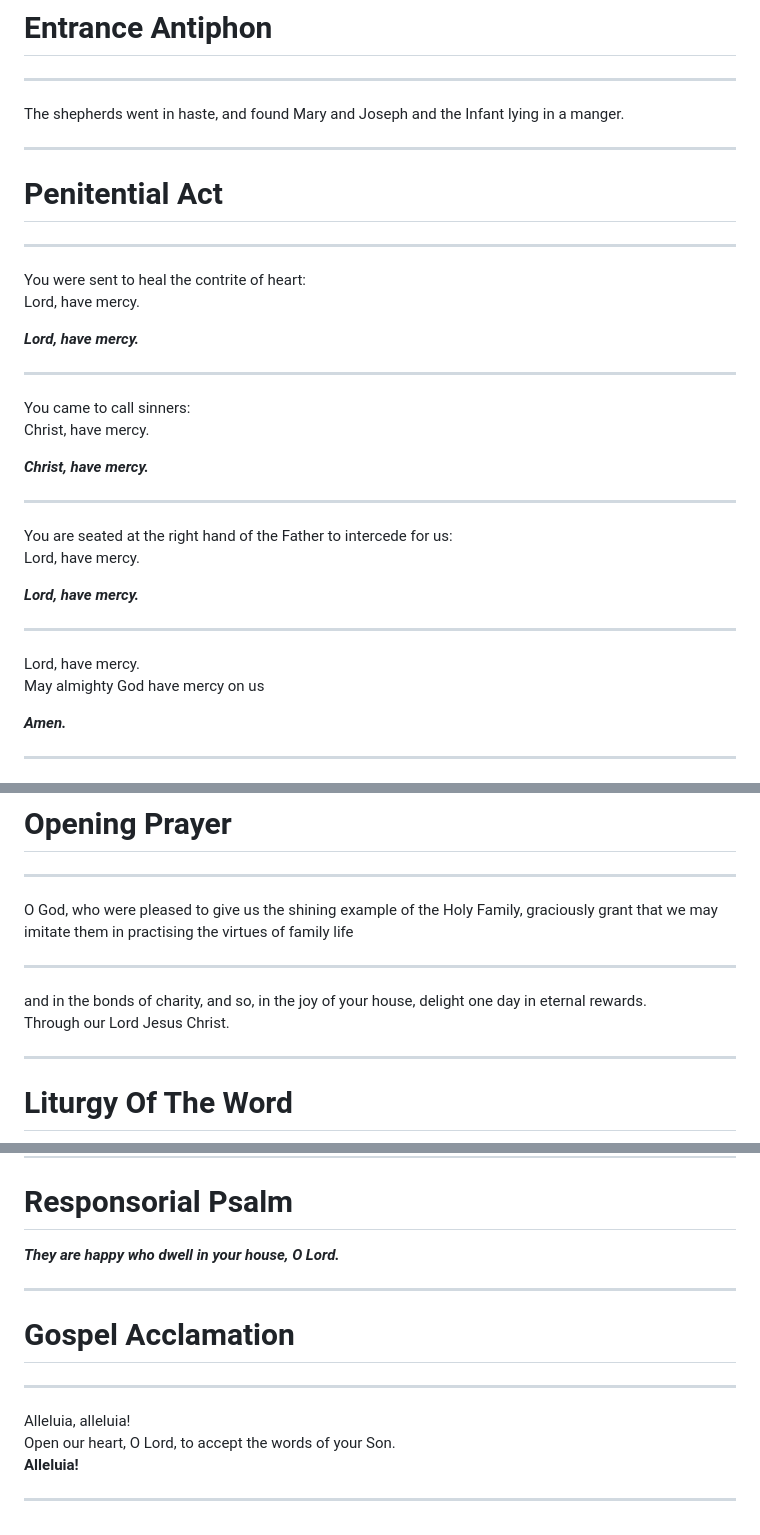
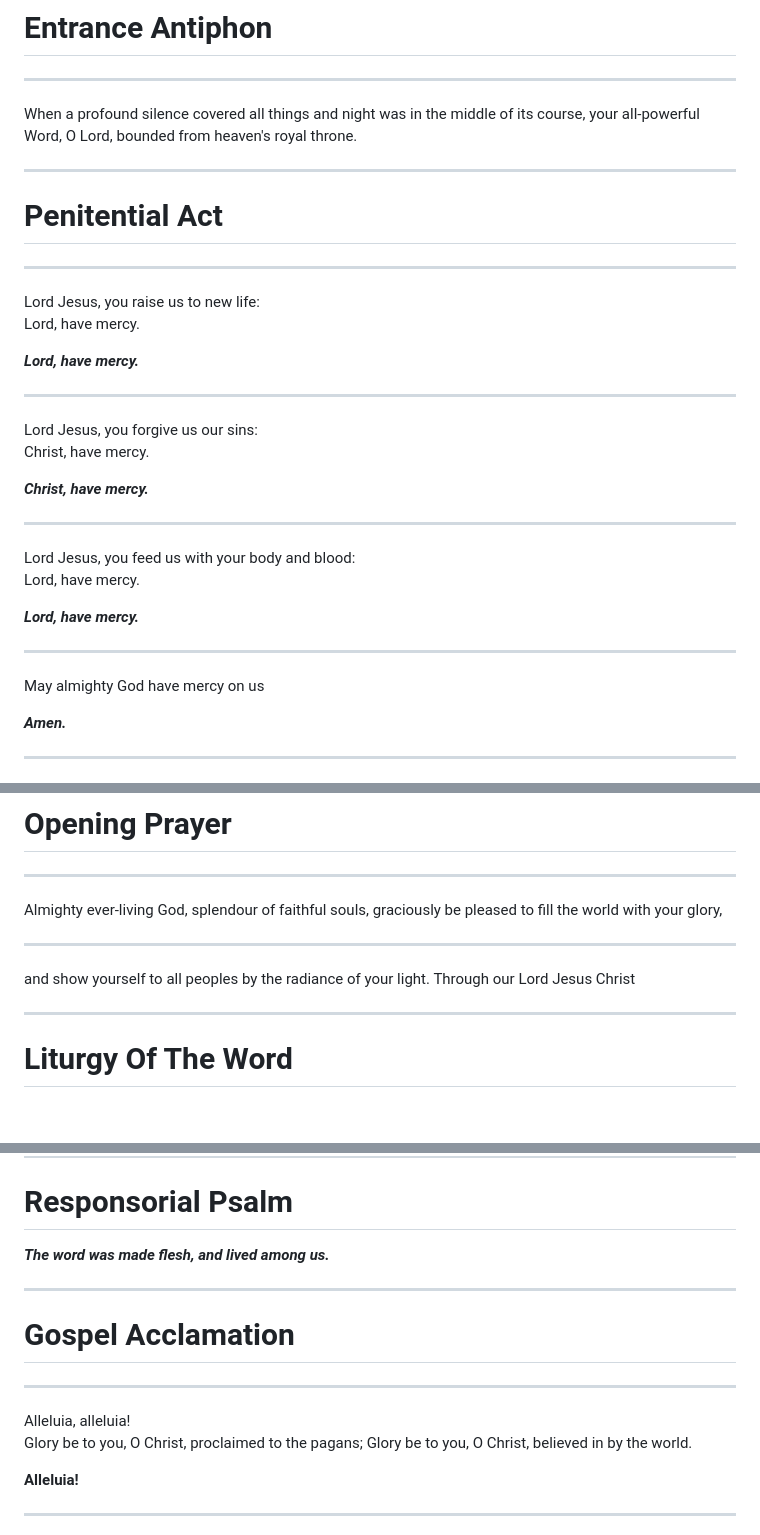
Before and after one commit to realtimwrenn/mass, a Markdown page: mass.md, 3 parts joined by grey strips. Drawn GitHub-style; blank space fills up the shorter version.

```diff
--- a/mass.md
+++ b/mass.md
@@ -13,7 +13,7 @@ Jesus is the One sent by God who speaks to us about the wisdom and truth of God.
 
 ---
 
-The shepherds went in haste, and found Mary and Joseph and the Infant lying in a manger.
+When a profound silence covered all things and night was in the middle of its course, your all-powerful Word, O Lord, bounded from heaven's royal throne.
 
 ---
 
@@ -21,28 +21,27 @@ The shepherds went in haste, and found Mary and Joseph and the Infant lying in a
 
 ---
 
-You were sent to heal the contrite of heart:
+Lord Jesus, you raise us to new life:
 Lord, have mercy.
 
 ***Lord, have mercy.***
 
 ---
 
-You came to call sinners:
+Lord Jesus, you forgive us our sins:
 Christ, have mercy.
 
 ***Christ, have mercy.***
 
 ---
 
-You are seated at the right hand of the Father to intercede for us:
+Lord Jesus, you feed us with your body and blood:
 Lord, have mercy.
 
 ***Lord, have mercy.***
 
 ---
 
-Lord, have mercy.
 May almighty God have mercy on us
 
 ***Amen.***
@@ -99,12 +98,11 @@ in the glory of God the Father. Amen.
 
 ---
 
-O God, who were pleased to give us the shining example of the Holy Family, graciously grant that we may imitate them in practising the virtues of family life
+Almighty ever-living God, splendour of faithful souls, graciously be pleased to fill the world with your glory,
 
 ---
 
-and in the bonds of charity, and so, in the joy of your house, delight one day in eternal rewards.
-Through our Lord Jesus Christ.
+and show yourself to all peoples by the radiance of your light. Through our Lord Jesus Christ
 
 ---
 
@@ -116,7 +114,7 @@ Through our Lord Jesus Christ.
 
 # Responsorial Psalm
 
-***They are happy who dwell in your house, O Lord.***
+***The word was made flesh, and lived among us.***
 
 ---
 
@@ -125,7 +123,8 @@ Through our Lord Jesus Christ.
 ---
 
 Alleluia, alleluia!
-Open our heart, O Lord, to accept the words of your Son.
+Glory be to you, O Christ, proclaimed to the pagans; Glory be to you, O Christ, believed in by the world.
+
 **Alleluia!**
 
 ---
```
Also changed, not shown: other parts of mass.md (+99 -10 lines), images/jubilee-2025-logo.png (added).
